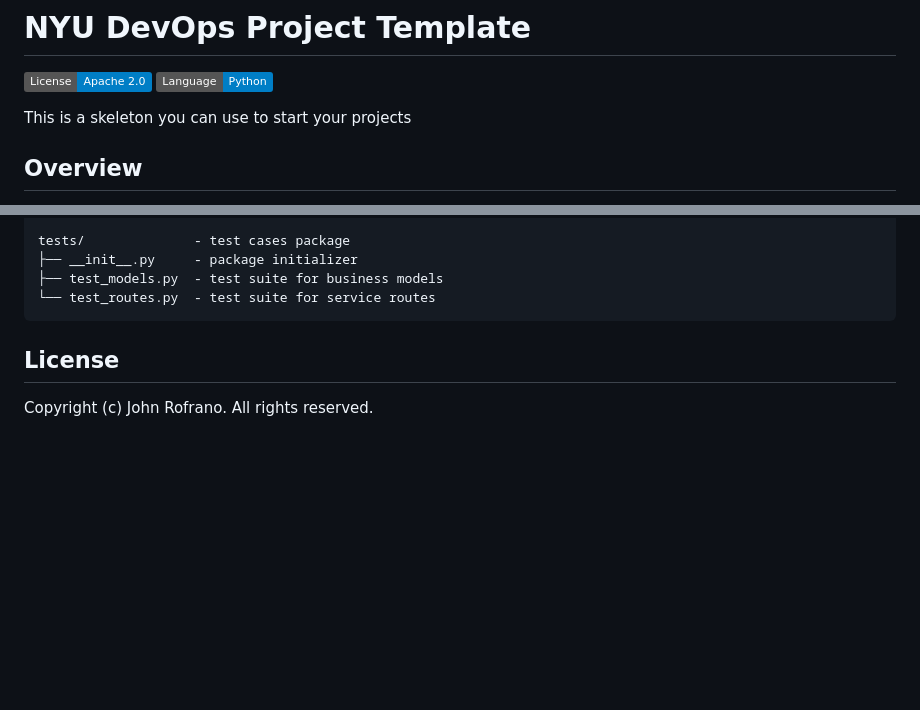
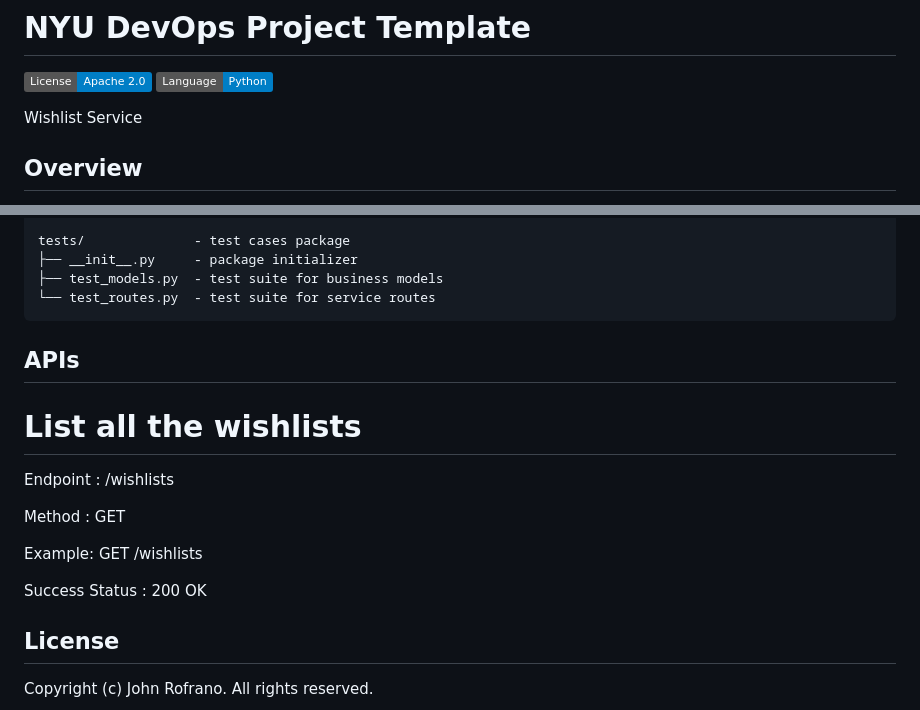
Before and after one commit to CSCI-GA-2820-SP23-003/wishlists, a Markdown page: README.md, 2 parts joined by grey strips. GitHub-like rendering; badges without logos; blank space fills up the shorter version.

````diff
--- a/README.md
+++ b/README.md
@@ -3,7 +3,7 @@
 [![License](https://img.shields.io/badge/License-Apache_2.0-blue.svg)](https://opensource.org/licenses/Apache-2.0)
 [![Python](https://img.shields.io/badge/Language-Python-blue.svg)](https://python.org/)
 
-This is a skeleton you can use to start your projects
+Wishlist Service
 
 ## Overview
 
@@ -55,6 +55,18 @@ tests/              - test cases package
 └── test_routes.py  - test suite for service routes
 ```
 
+## APIs
+
+# List all the wishlists
+
+Endpoint : /wishlists
+
+Method : GET
+
+Example: GET /wishlists
+
+Success Status : 200 OK
+
 ## License
 
 Copyright (c) John Rofrano. All rights reserved.
````
